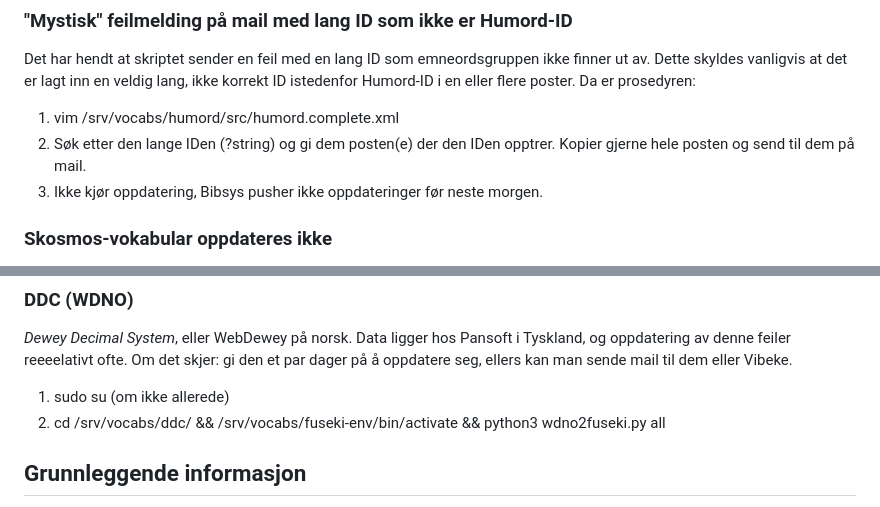
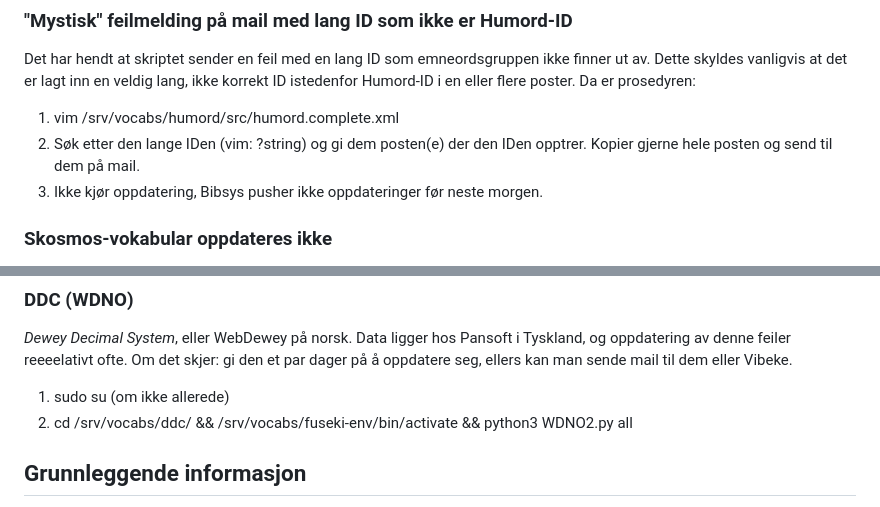
Before and after one commit to uio-library/data.ub.uio.no, a Markdown page: README.md, 2 parts joined by grey strips. Rendered like a GitHub page.

```diff
--- a/README.md
+++ b/README.md
@@ -7,7 +7,7 @@ Under finner du grunnleggende informasjon om installasjonen og hvordan man feils
 ### "Mystisk" feilmelding på mail med lang ID som ikke er Humord-ID
 Det har hendt at skriptet sender en feil med en lang ID som emneordsgruppen ikke finner ut av. Dette skyldes vanligvis at det er lagt inn en veldig lang, ikke korrekt ID istedenfor Humord-ID i en eller flere poster. Da er prosedyren:
 1. vim /srv/vocabs/humord/src/humord.complete.xml
-2. Søk etter den lange IDen (?string) og gi dem posten(e) der den IDen opptrer. Kopier gjerne hele posten og send til dem på mail.
+2. Søk etter den lange IDen (vim: ?string) og gi dem posten(e) der den IDen opptrer. Kopier gjerne hele posten og send til dem på mail.
 3. Ikke kjør oppdatering, Bibsys pusher ikke oppdateringer før neste morgen.
 
 ### Skosmos-vokabular oppdateres ikke
@@ -74,7 +74,7 @@ Dette er for Humord. Du skal IKKE gjøre følgende med Realfagstermer, den prose
 ### DDC (WDNO)
 *Dewey Decimal System*, eller WebDewey på norsk. Data ligger hos Pansoft i Tyskland, og oppdatering av denne feiler reeeelativt ofte. Om det skjer: gi den et par dager på å oppdatere seg, ellers kan man sende mail til dem eller Vibeke.
 1. sudo su (om ikke allerede)
-2. cd /srv/vocabs/ddc/ && /srv/vocabs/fuseki-env/bin/activate && python3 wdno2fuseki.py all
+2. cd /srv/vocabs/ddc/ && /srv/vocabs/fuseki-env/bin/activate && python3 WDNO2.py all
 
 ## Grunnleggende informasjon
 Det aller meste av vokabularene ligger under /srv/vocabs. Selve Skosmos ligger litt spredt, men hovedsakelig under /srv/. Data for Humord er XML fra SFTP-server hos Bibsys/SIKT, denne oppdateres hver morgen. Data for WDNO WebDewey hentes fra Tyskland, ikke i XML. Når dataene er hentet inn blir de tungt bearbeidet av et sammensurium av skript skapt av Dan Michael. Koden fungerer ganske godt så lenge man ikke rører den. Dette gjelder data_ub_tasks ("generiske" (ikke egentlig) jobber for Skosmos), hvert sitt vokabulars skript, *og* Roald3. Prosessen er omfattende og emneordsgruppen beror på at systemet fungerer og rapporterer feil.
```
